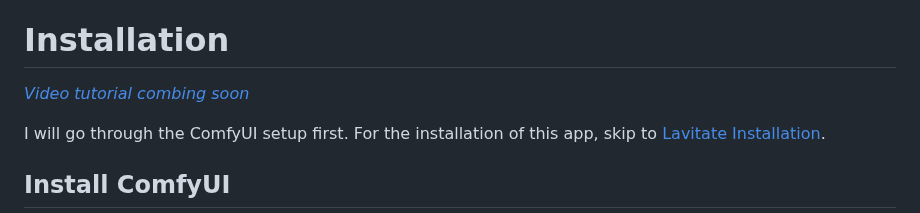
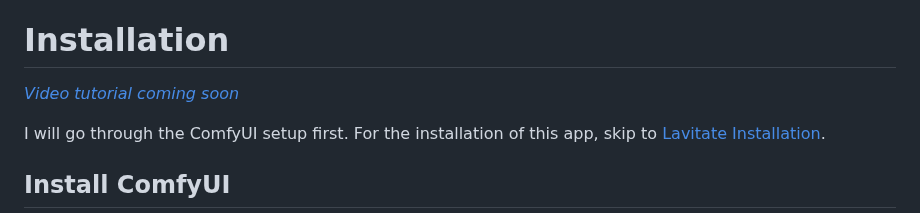
Before and after one commit to miroleon/Lavitate, a Markdown page: README.md, the part around the change. Rendered like a GitHub page.

Commit message:
text editing

```diff
--- a/README.md
+++ b/README.md
@@ -8,7 +8,7 @@ This app is heavily inspired by toyxyz's ([X](https://twitter.com/toyxyz3)) [Com
 The app was developed with [Electron](https://github.com/electron/electron). Perhaps the JavaScript of this app could be adapted to run directly in the browser.
 
 # Installation
-_[Video tutorial combing soon](https://www.youtube.com/@miroxleon)_
+_[Video tutorial coming soon](https://www.youtube.com/@miroxleon)_
 
 I will go through the ComfyUI setup first. For the installation of this app, skip to [Lavitate Installation](https://github.com/miroleon/lavitate?tab=readme-ov-file#install-lavitate).
 
```
